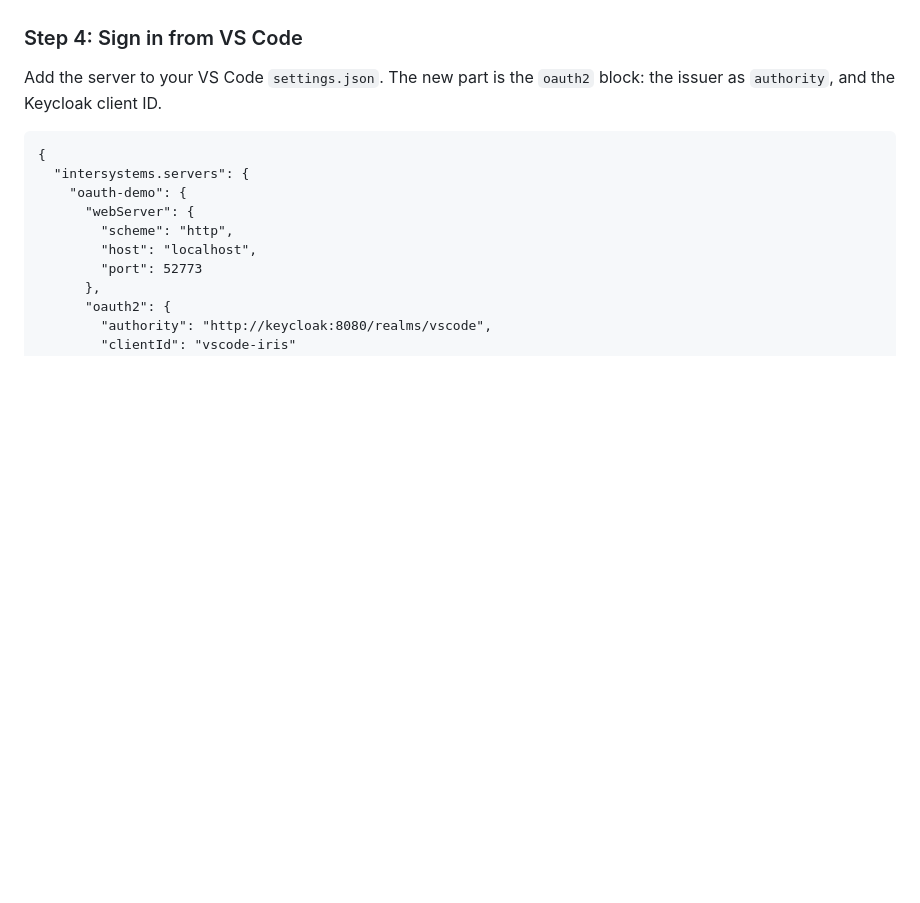
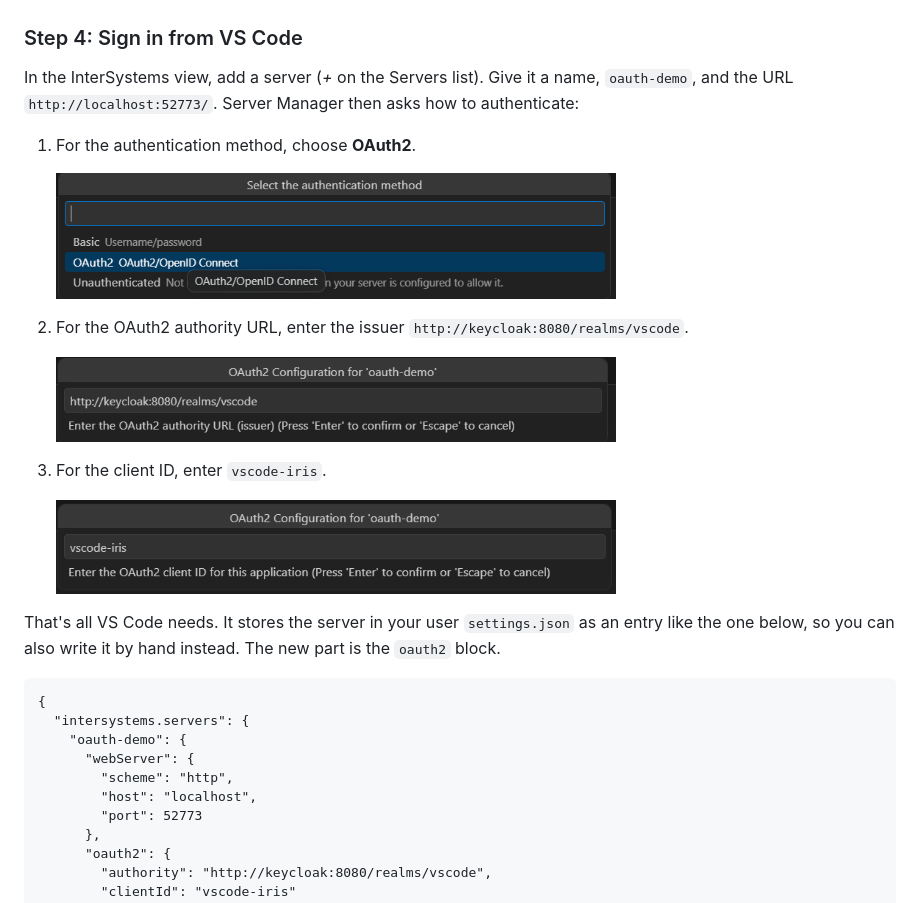
Before and after one commit to Ari-Glikman/OAuth2-VSCode-Login, a Markdown page: README.md, the part around the change. Drawn GitHub-style; pictures changed too: images/vscode-oauth2-authentication-method.png (added), images/vscode-oauth2-client-id.png (added), images/vscode-oauth2-issuer.png (added); blank space fills up the shorter version.

Commit message:
docs: Step 4 walks through the Server Manager prompts with screenshots
Co-Authored-By: Claude Opus 5.5 <noreply@anthropic.com>

```diff
--- a/README.md
+++ b/README.md
@@ -75,7 +75,16 @@ The portal won't run discovery without one, even though this demo's issuer is pl
 <p>Why only OAuth2? Keep it simple: when other methods are enabled alongside it, one of them can claim the request first. For example, a <code>ZAUTHENTICATE</code> routine whose <code>GetCredentials</code> always supplies credentials makes Delegated win, and the token is never looked at.</p>
 
 <h3>Step 4: Sign in from VS Code</h3>
-<p>Add the server to your VS Code <code>settings.json</code>. The new part is the <code>oauth2</code> block: the issuer as <code>authority</code>, and the Keycloak client ID.</p>
+<p>In the InterSystems view, add a server (<em>+</em> on the Servers list). Give it a name, <code>oauth-demo</code>, and the URL <code>http://localhost:52773/</code>. Server Manager then asks how to authenticate:</p>
+<ol>
+<li>For the authentication method, choose <strong>OAuth2</strong>.
+<p><img src="images/vscode-oauth2-authentication-method.png" alt="Server Manager: select the authentication method, OAuth2" width="560"></p></li>
+<li>For the OAuth2 authority URL, enter the issuer <code>http://keycloak:8080/realms/vscode</code>.
+<p><img src="images/vscode-oauth2-issuer.png" alt="Server Manager: OAuth2 authority URL (issuer)" width="560"></p></li>
+<li>For the client ID, enter <code>vscode-iris</code>.
+<p><img src="images/vscode-oauth2-client-id.png" alt="Server Manager: OAuth2 client ID" width="560"></p></li>
+</ol>
+<p>That's all VS Code needs. It stores the server in your user <code>settings.json</code> as an entry like the one below, so you can also write it by hand instead. The new part is the <code>oauth2</code> block.</p>
 <pre class="codeblock-container" idlang="3" lang="JSON" tabsize="4"><code class="language-json">{
   "intersystems.servers": {
     "oauth-demo": {
```
